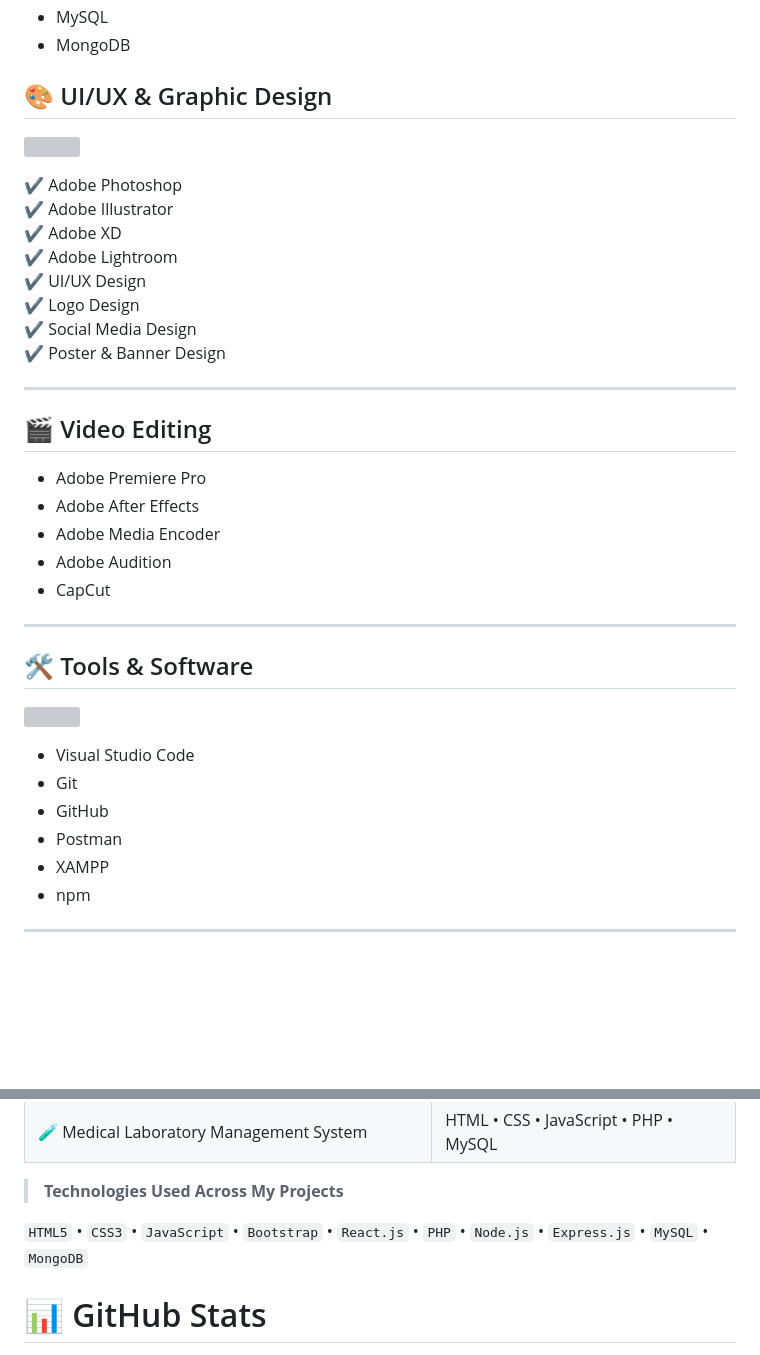
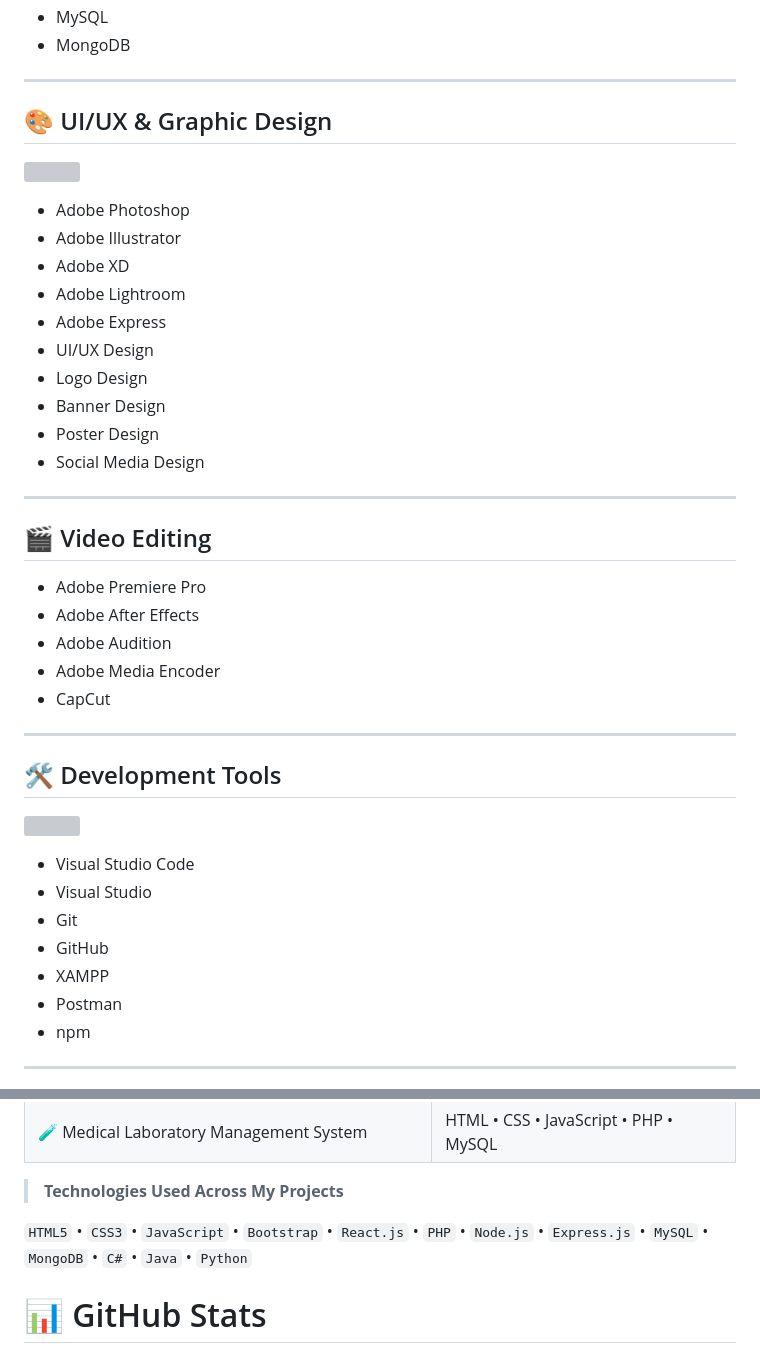
Before and after one commit to ItzzFarhanGit/ItzzFarhanGit, a Markdown page: README.md, 2 parts joined by grey strips. Rendered like a GitHub page; blank space fills up the shorter version; grey boxes are pictures that could not be loaded.

Commit message:
Added My All Details
Updated technical skills and project technologies in README.

```diff
--- a/README.md
+++ b/README.md
@@ -77,5 +100,7 @@
 - MySQL
 - MongoDB
+
+---
 
 ## 🎨 UI/UX & Graphic Design
 
@@ -83,14 +108,16 @@
 <img src="https://skillicons.dev/icons?i=figma"/>
 </p>
 
-✔ Adobe Photoshop
-✔ Adobe Illustrator
-✔ Adobe XD
-✔ Adobe Lightroom
-✔ UI/UX Design
-✔ Logo Design
-✔ Social Media Design
-✔ Poster & Banner Design
+- Adobe Photoshop
+- Adobe Illustrator
+- Adobe XD
+- Adobe Lightroom
+- Adobe Express
+- UI/UX Design
+- Logo Design
+- Banner Design
+- Poster Design
+- Social Media Design
 
 ---
 
@@ -98,12 +125,12 @@
 
 - Adobe Premiere Pro
 - Adobe After Effects
+- Adobe Audition
 - Adobe Media Encoder
-- Adobe Audition
 - CapCut
 
 ---
 
-## 🛠️ Tools & Software
+## 🛠️ Development Tools
 
 <p>
@@ -111,10 +138,11 @@
 </p>
 
 - Visual Studio Code
+- Visual Studio
 - Git
 - GitHub
+- XAMPP
 - Postman
-- XAMPP
 - npm
 
 ---
@@ -171,7 +199,7 @@
 
 > **Technologies Used Across My Projects**
 
-`HTML5` • `CSS3` • `JavaScript` • `Bootstrap` • `React.js` • `PHP` • `Node.js` • `Express.js` • `MySQL` • `MongoDB`
+`HTML5` • `CSS3` • `JavaScript` • `Bootstrap` • `React.js` • `PHP` • `Node.js` • `Express.js` • `MySQL` • `MongoDB` • `C#` • `Java` • `Python`
 
 # 📊 GitHub Stats
 
```
Also changed, not shown: other parts of README.md (+29 -6 lines).
